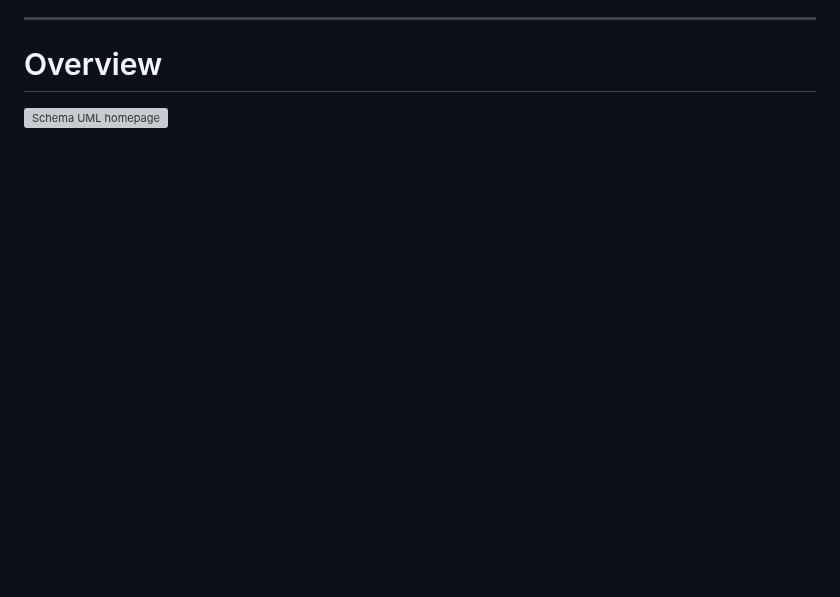
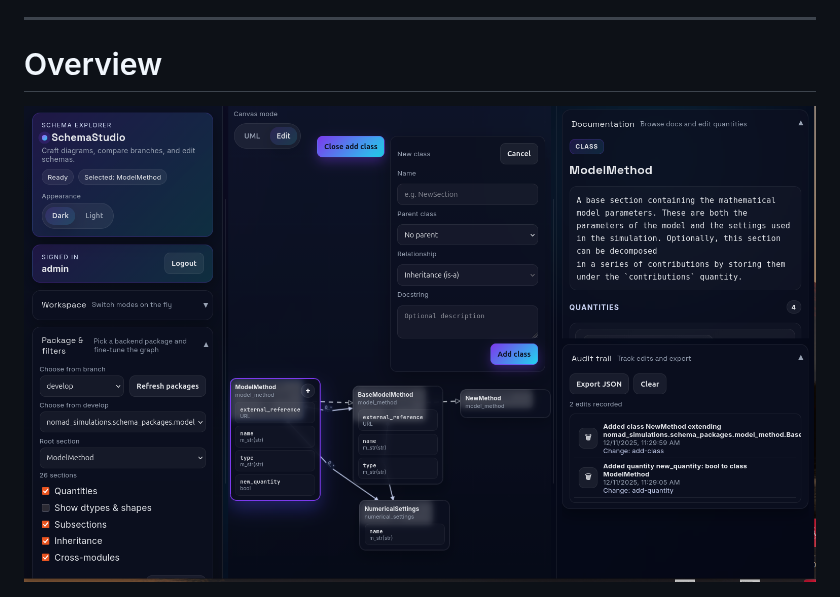
Before and after one commit to EBB2675/schema-studio, a Markdown page: README.md, the part around the change. GitHub-like rendering; pictures changed too: assets/homepage-11-12.png (added); blank space fills up the shorter version; grey boxes are pictures that could not be loaded.

Commit message:
update ss in README

```diff
--- a/README.md
+++ b/README.md
@@ -16,7 +16,7 @@ Back end: **FastAPI** · Front end: **React + Cytoscape + ELK**.
 
 # Overview
 
-![Schema UML homepage](assets/homepage-07-12.png)
+![Schema UML homepage](assets/homepage-11-12.png)
 
 ![gitdiff](assets/gitdiff-04-12.png)
 
```
